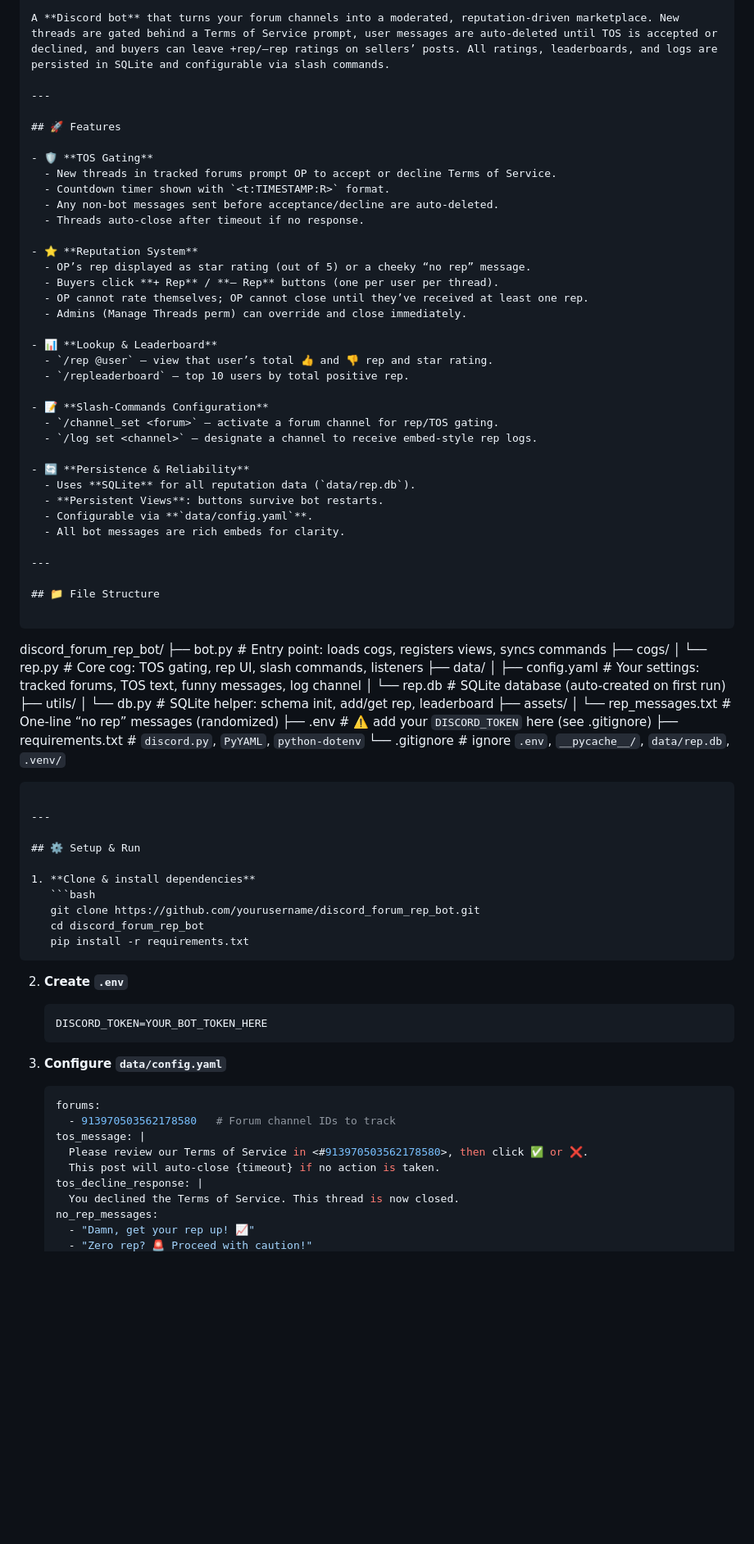
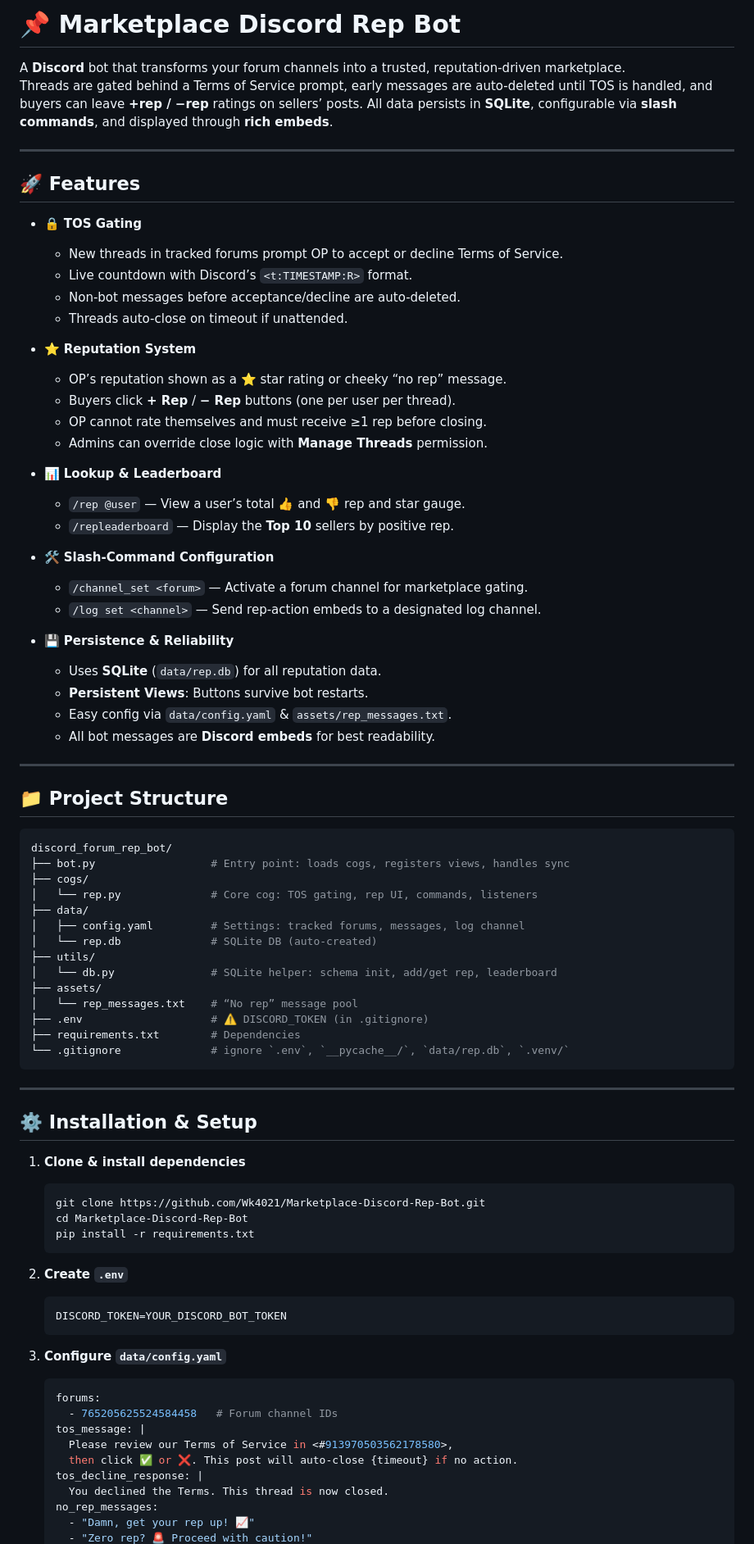
Before and after one commit to Wk4021/Discord-Reputation-Bot, a Markdown page: README.md, the part around the change printed below. Shown: that part at 82% size. Rendered like a GitHub page; blank space fills up the shorter version.

`````diff
--- a/README.md
+++ b/README.md
@@ -3,86 +10,88 @@
 
-A **Discord bot** that turns your forum channels into a moderated, reputation-driven marketplace. New threads are gated behind a Terms of Service prompt, user messages are auto-deleted until TOS is accepted or declined, and buyers can leave +rep/–rep ratings on sellers’ posts. All ratings, leaderboards, and logs are persisted in SQLite and configurable via slash commands.
+# 📌 Marketplace Discord Rep Bot
+
+A **Discord** bot that transforms your forum channels into a trusted, reputation-driven marketplace.
+Threads are gated behind a Terms of Service prompt, early messages are auto-deleted until TOS is handled, and buyers can leave **+rep / −rep** ratings on sellers’ posts. All data persists in **SQLite**, configurable via **slash commands**, and displayed through **rich embeds**.
 
 ---
 
 ## 🚀 Features
 
-- 🛡 **TOS Gating**
+- 🔒 **TOS Gating**
   - New threads in tracked forums prompt OP to accept or decline Terms of Service.
-  - Countdown timer shown with `<t:TIMESTAMP:R>` format.
-  - Any non-bot messages sent before acceptance/decline are auto-deleted.
-  - Threads auto-close after timeout if no response.
+  - Live countdown with Discord’s `<t:TIMESTAMP:R>` format.
+  - Non-bot messages before acceptance/decline are auto-deleted.
+  - Threads auto-close on timeout if unattended.
 
 - ⭐ **Reputation System**
-  - OP’s rep displayed as star rating (out of 5) or a cheeky “no rep” message.
-  - Buyers click **+ Rep** / **– Rep** buttons (one per user per thread).
-  - OP cannot rate themselves; OP cannot close until they’ve received at least one rep.
-  - Admins (Manage Threads perm) can override and close immediately.
+  - OP’s reputation shown as a ⭐ star rating or cheeky “no rep” message.
+  - Buyers click **+ Rep** / **− Rep** buttons (one per user per thread).
+  - OP cannot rate themselves and must receive ≥1 rep before closing.
+  - Admins can override close logic with **Manage Threads** permission.
 
 - 📊 **Lookup & Leaderboard**
-  - `/rep @user` — view that user’s total 👍 and 👎 rep and star rating.
-  - `/repleaderboard` — top 10 users by total positive rep.
+  - `/rep @user` — View a user’s total 👍 and 👎 rep and star gauge.
+  - `/repleaderboard` — Display the **Top 10** sellers by positive rep.
 
-- 📝 **Slash-Commands Configuration**
-  - `/channel_set <forum>` — activate a forum channel for rep/TOS gating.
-  - `/log set <channel>` — designate a channel to receive embed-style rep logs.
+- 🛠️ **Slash-Command Configuration**
+  - `/channel_set <forum>` — Activate a forum channel for marketplace gating.
+  - `/log set <channel>` — Send rep-action embeds to a designated log channel.
 
-- 🔄 **Persistence & Reliability**
-  - Uses **SQLite** for all reputation data (`data/rep.db`).
-  - **Persistent Views**: buttons survive bot restarts.
-  - Configurable via **`data/config.yaml`**.
-  - All bot messages are rich embeds for clarity.
+- 💾 **Persistence & Reliability**
+  - Uses **SQLite** (`data/rep.db`) for all reputation data.
+  - **Persistent Views**: Buttons survive bot restarts.
+  - Easy config via `data/config.yaml` & `assets/rep_messages.txt`.
+  - All bot messages are **Discord embeds** for best readability.
 
 ---
 
-## 📁 File Structure
+## 📁 Project Structure
 
-```
-
-discord\_forum\_rep\_bot/
-├── bot.py                  # Entry point: loads cogs, registers views, syncs commands
+```bash
+discord_forum_rep_bot/
+├── bot.py                  # Entry point: loads cogs, registers views, handles sync
 ├── cogs/
-│   └── rep.py              # Core cog: TOS gating, rep UI, slash commands, listeners
+│   └── rep.py              # Core cog: TOS gating, rep UI, commands, listeners
 ├── data/
-│   ├── config.yaml         # Your settings: tracked forums, TOS text, funny messages, log channel
-│   └── rep.db              # SQLite database (auto-created on first run)
+│   ├── config.yaml         # Settings: tracked forums, messages, log channel
+│   └── rep.db              # SQLite DB (auto-created)
 ├── utils/
 │   └── db.py               # SQLite helper: schema init, add/get rep, leaderboard
 ├── assets/
-│   └── rep\_messages.txt    # One-line “no rep” messages (randomized)
-├── .env                    # ⚠️ add your `DISCORD_TOKEN` here (see .gitignore)
-├── requirements.txt        # `discord.py`, `PyYAML`, `python-dotenv`
+│   └── rep_messages.txt    # “No rep” message pool
+├── .env                    # ⚠️ DISCORD_TOKEN (in .gitignore)
+├── requirements.txt        # Dependencies
 └── .gitignore              # ignore `.env`, `__pycache__/`, `data/rep.db`, `.venv/`
-
 ````
 
 ---
 
-## ⚙️ Setup & Run
+## ⚙️ Installation & Setup
 
 1. **Clone & install dependencies**
+
    ```bash
-   git clone https://github.com/yourusername/discord_forum_rep_bot.git
-   cd discord_forum_rep_bot
+   git clone https://github.com/Wk4021/Marketplace-Discord-Rep-Bot.git
+   cd Marketplace-Discord-Rep-Bot
    pip install -r requirements.txt
-````
+   ```
 
 2. **Create `.env`**
 
    ```env
-   DISCORD_TOKEN=YOUR_BOT_TOKEN_HERE
+   DISCORD_TOKEN=YOUR_DISCORD_BOT_TOKEN
    ```
 
 3. **Configure `data/config.yaml`**
 
    ```yaml
    forums:
-     - 913970503562178580   # Forum channel IDs to track
+     - 765205625524584458   # Forum channel IDs
    tos_message: |
-     Please review our Terms of Service in <#913970503562178580>, then click ✅ or ❌.
-     This post will auto-close {timeout} if no action is taken.
+     Please review our Terms of Service in <#913970503562178580>,
+     then click ✅ or ❌. This post will auto-close {timeout} if no action.
    tos_decline_response: |
-     You declined the Terms of Service. This thread is now closed.
+     You declined the Terms. This thread is now closed.
    no_rep_messages:
      - "Damn, get your rep up! 📈"
      - "Zero rep? 🚨 Proceed with caution!"
`````
Also changed, not shown: other parts of README.md (+38 -67 lines).
